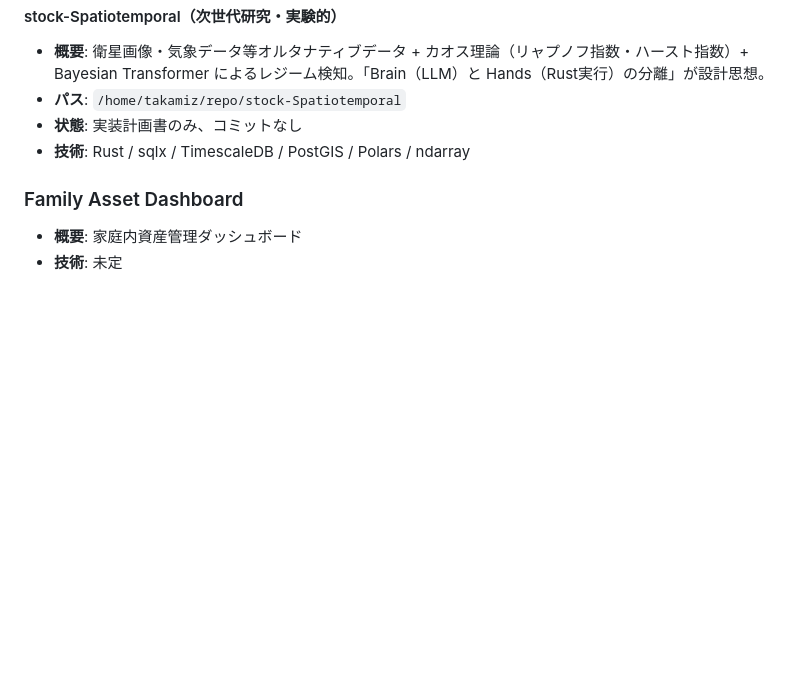
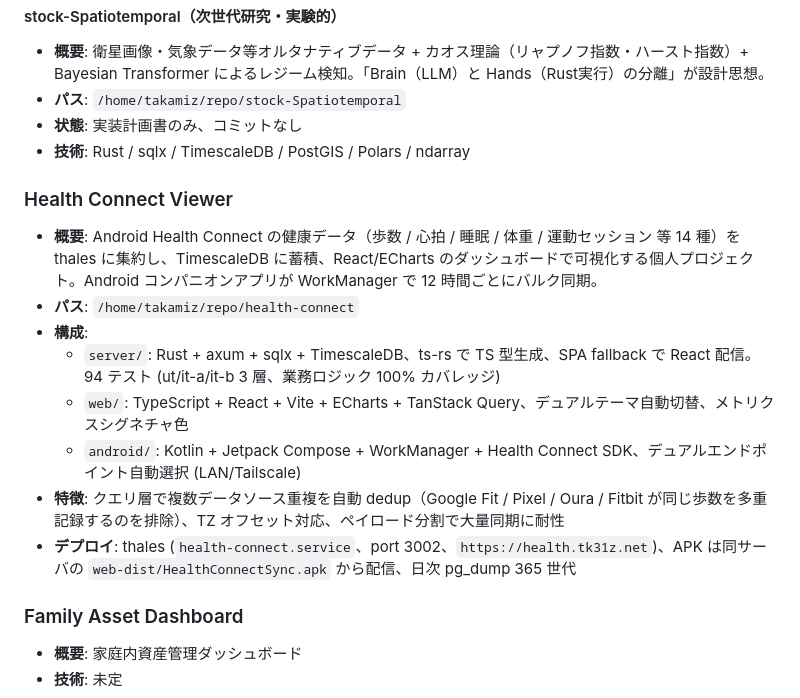
Before and after one commit to takamiz/home-setting, a Markdown page: docs/projects.md, the part around the change. GitHub-like rendering; blank space fills up the shorter version.

```diff
--- a/docs/projects.md
+++ b/docs/projects.md
@@ -39,6 +39,16 @@
 - **状態**: 実装計画書のみ、コミットなし
 - **技術**: Rust / sqlx / TimescaleDB / PostGIS / Polars / ndarray
 
+### Health Connect Viewer
+- **概要**: Android Health Connect の健康データ（歩数 / 心拍 / 睡眠 / 体重 / 運動セッション 等 14 種）を thales に集約し、TimescaleDB に蓄積、React/ECharts のダッシュボードで可視化する個人プロジェクト。Android コンパニオンアプリが WorkManager で 12 時間ごとにバルク同期。
+- **パス**: `/home/takamiz/repo/health-connect`
+- **構成**:
+  - `server/`: Rust + axum + sqlx + TimescaleDB、ts-rs で TS 型生成、SPA fallback で React 配信。94 テスト (ut/it-a/it-b 3 層、業務ロジック 100% カバレッジ)
+  - `web/`: TypeScript + React + Vite + ECharts + TanStack Query、デュアルテーマ自動切替、メトリクスシグネチャ色
+  - `android/`: Kotlin + Jetpack Compose + WorkManager + Health Connect SDK、デュアルエンドポイント自動選択 (LAN/Tailscale)
+- **特徴**: クエリ層で複数データソース重複を自動 dedup（Google Fit / Pixel / Oura / Fitbit が同じ歩数を多重記録するのを排除）、TZ オフセット対応、ペイロード分割で大量同期に耐性
+- **デプロイ**: thales (`health-connect.service`、port 3002、`https://health.tk31z.net`)、APK は同サーバの `web-dist/HealthConnectSync.apk` から配信、日次 pg_dump 365 世代
+
 ### Family Asset Dashboard
 - **概要**: 家庭内資産管理ダッシュボード
 - **技術**: 未定
```
Also changed, not shown: hosts/thales.md (+20 -0 lines).
